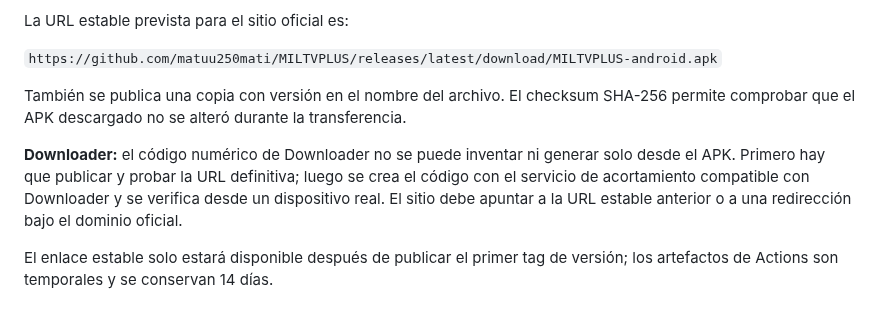
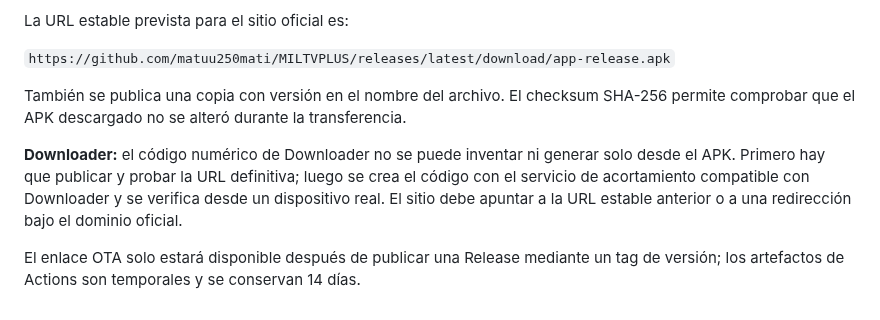
Before and after one commit to matuu250mati/MILTVPLUS, a Markdown page: README.md, the part around the change. Drawn GitHub-style.

Commit message:
Align documented stable download URL with OTA release asset

```diff
--- a/README.md
+++ b/README.md
@@ -107,10 +107,10 @@ Guardá la salida Base64 y los valores de la clave en **Settings → Secrets and
 
 La URL estable prevista para el sitio oficial es:
 
-`https://github.com/matuu250mati/MILTVPLUS/releases/latest/download/MILTVPLUS-android.apk`
+`https://github.com/matuu250mati/MILTVPLUS/releases/latest/download/app-release.apk`
 
 También se publica una copia con versión en el nombre del archivo. El checksum SHA-256 permite comprobar que el APK descargado no se alteró durante la transferencia.
 
 **Downloader:** el código numérico de Downloader no se puede inventar ni generar solo desde el APK. Primero hay que publicar y probar la URL definitiva; luego se crea el código con el servicio de acortamiento compatible con Downloader y se verifica desde un dispositivo real. El sitio debe apuntar a la URL estable anterior o a una redirección bajo el dominio oficial.
 
-El enlace estable solo estará disponible después de publicar el primer tag de versión; los artefactos de Actions son temporales y se conservan 14 días.
+El enlace OTA solo estará disponible después de publicar una Release mediante un tag de versión; los artefactos de Actions son temporales y se conservan 14 días.
```
